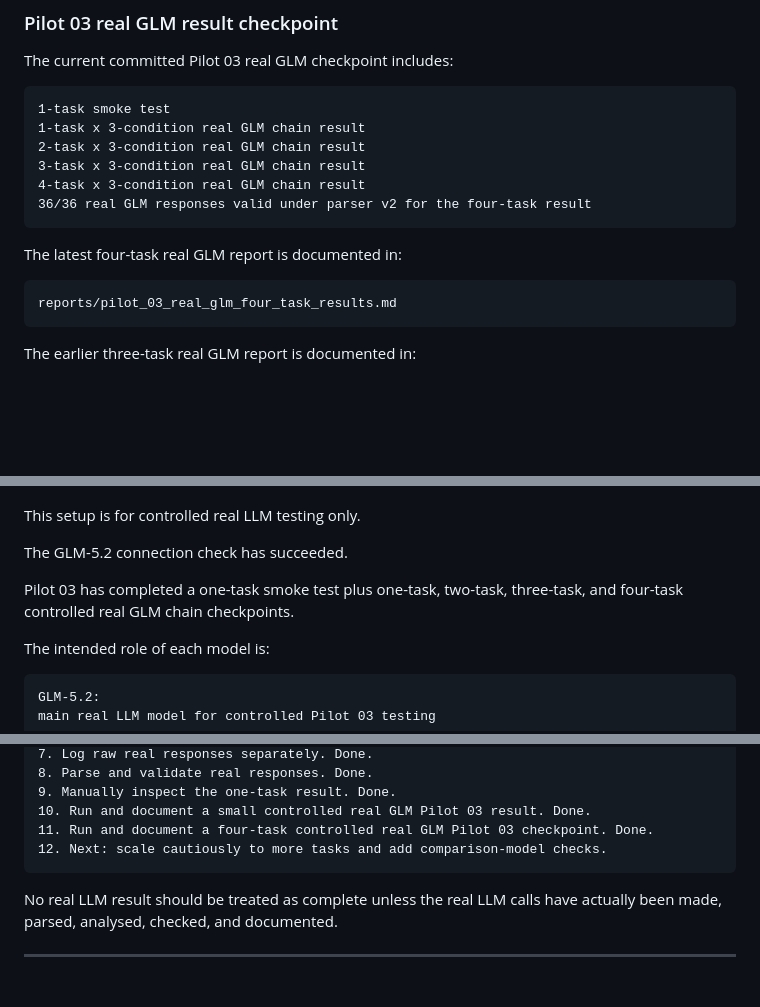
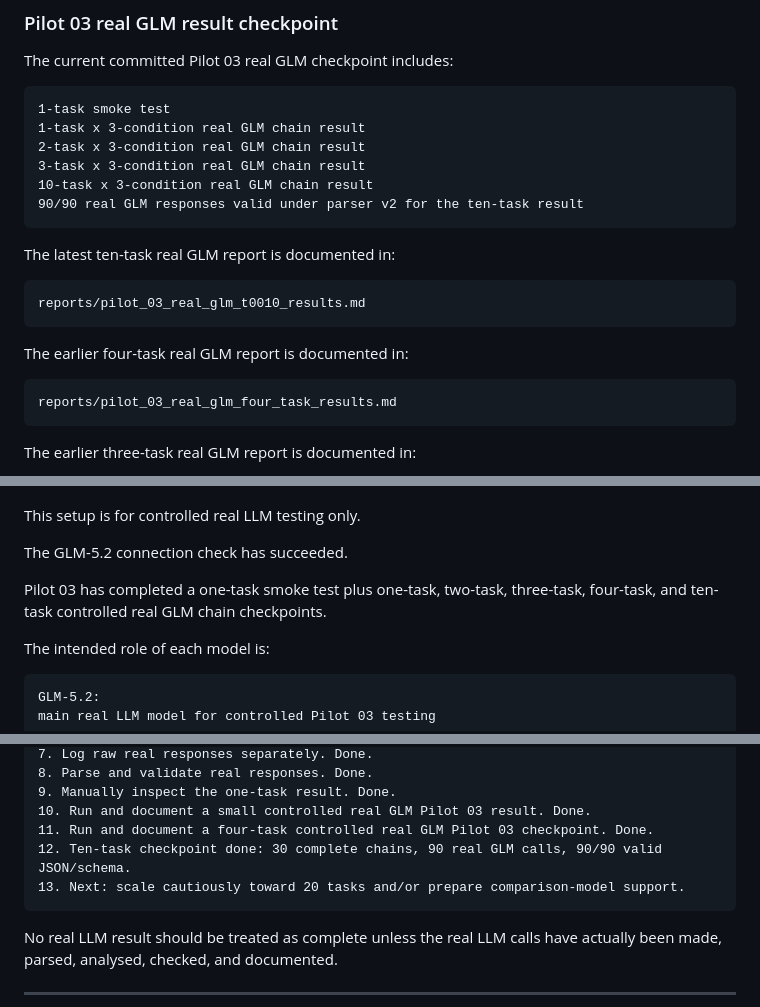
Before and after one commit to NaimurRahmanR/evidence-state-reliability, a Markdown page: README.md, 3 parts joined by grey strips. Rendered like a GitHub page; blank space fills up the shorter version.

Commit message:
Update README with Pilot 03 ten-task checkpoint

````diff
--- a/README.md
+++ b/README.md
@@ -379,11 +379,17 @@ The current committed Pilot 03 real GLM checkpoint includes:
 1-task x 3-condition real GLM chain result
 2-task x 3-condition real GLM chain result
 3-task x 3-condition real GLM chain result
-4-task x 3-condition real GLM chain result
-36/36 real GLM responses valid under parser v2 for the four-task result
+10-task x 3-condition real GLM chain result
+90/90 real GLM responses valid under parser v2 for the ten-task result
 ```
 
-The latest four-task real GLM report is documented in:
+The latest ten-task real GLM report is documented in:
+
+```text
+reports/pilot_03_real_glm_t0010_results.md
+```
+
+The earlier four-task real GLM report is documented in:
 
 ```text
 reports/pilot_03_real_glm_four_task_results.md
@@ -433,7 +439,7 @@ This setup is for controlled real LLM testing only.
 
 The GLM-5.2 connection check has succeeded.
 
-Pilot 03 has completed a one-task smoke test plus one-task, two-task, three-task, and four-task controlled real GLM chain checkpoints.
+Pilot 03 has completed a one-task smoke test plus one-task, two-task, three-task, four-task, and ten-task controlled real GLM chain checkpoints.
 
 The intended role of each model is:
 
@@ -770,7 +776,8 @@ The next planned stages are:
 9. Manually inspect the one-task result. Done.
 10. Run and document a small controlled real GLM Pilot 03 result. Done.
 11. Run and document a four-task controlled real GLM Pilot 03 checkpoint. Done.
-12. Next: scale cautiously to more tasks and add comparison-model checks.
+12. Ten-task checkpoint done: 30 complete chains, 90 real GLM calls, 90/90 valid JSON/schema.
+13. Next: scale cautiously toward 20 tasks and/or prepare comparison-model support.
 ```
 
 No real LLM result should be treated as complete unless the real LLM calls have actually been made, parsed, analysed, checked, and documented.
````
